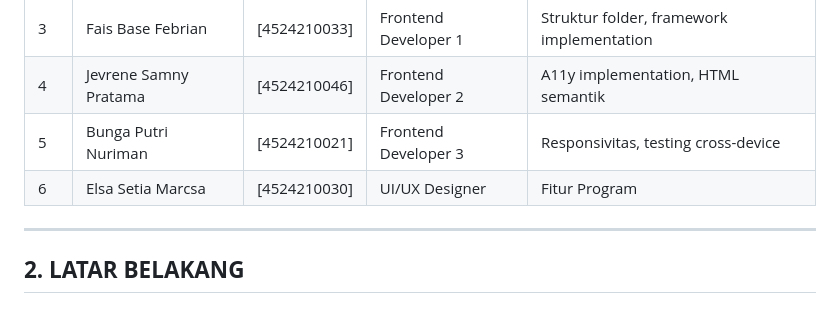
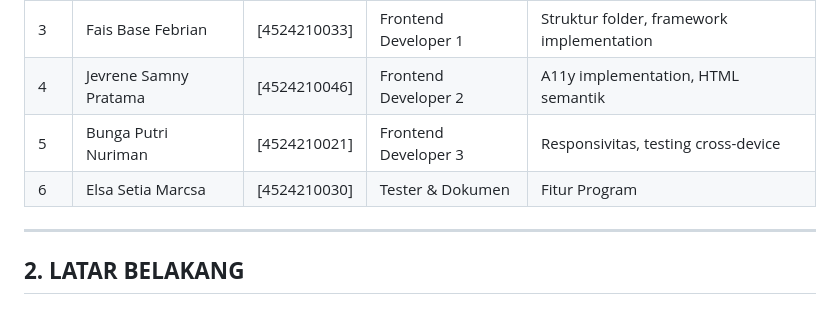
Before and after one commit to mentimun-cpu/TUGAS-BESAR-PRAK-DW, a Markdown page: docs/DOKUMENTASI.md, the part around the change. Rendered like a GitHub page.

```diff
--- a/docs/DOKUMENTASI.md
+++ b/docs/DOKUMENTASI.md
@@ -13,7 +13,7 @@
 | 3 | Fais Base Febrian | [4524210033] | Frontend Developer 1 | Struktur folder, framework implementation |
 | 4 | Jevrene Samny Pratama | [4524210046] | Frontend Developer 2 | A11y implementation, HTML semantik |
 | 5 | Bunga Putri Nuriman | [4524210021] | Frontend Developer 3 | Responsivitas, testing cross-device |
-| 6 | Elsa Setia Marcsa | [4524210030] | UI/UX Designer |Fitur  Program |
+| 6 | Elsa Setia Marcsa | [4524210030] | Tester & Dokumen |Fitur  Program |
 
 ---
 ## **2. LATAR BELAKANG**
```
